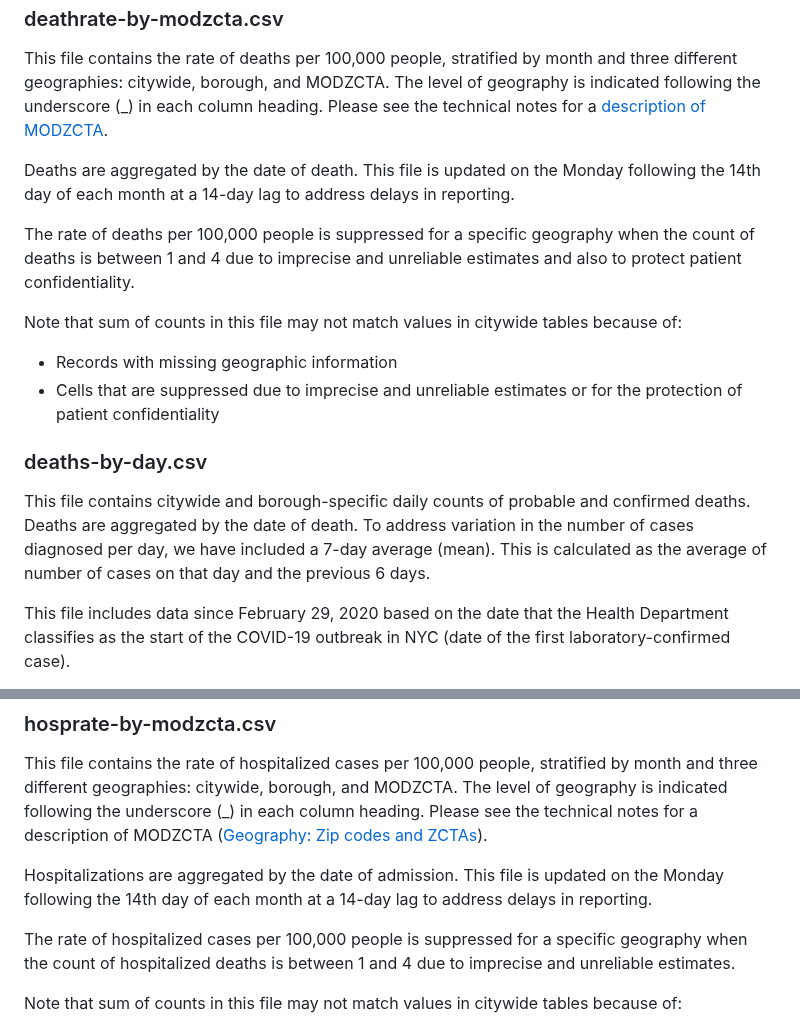
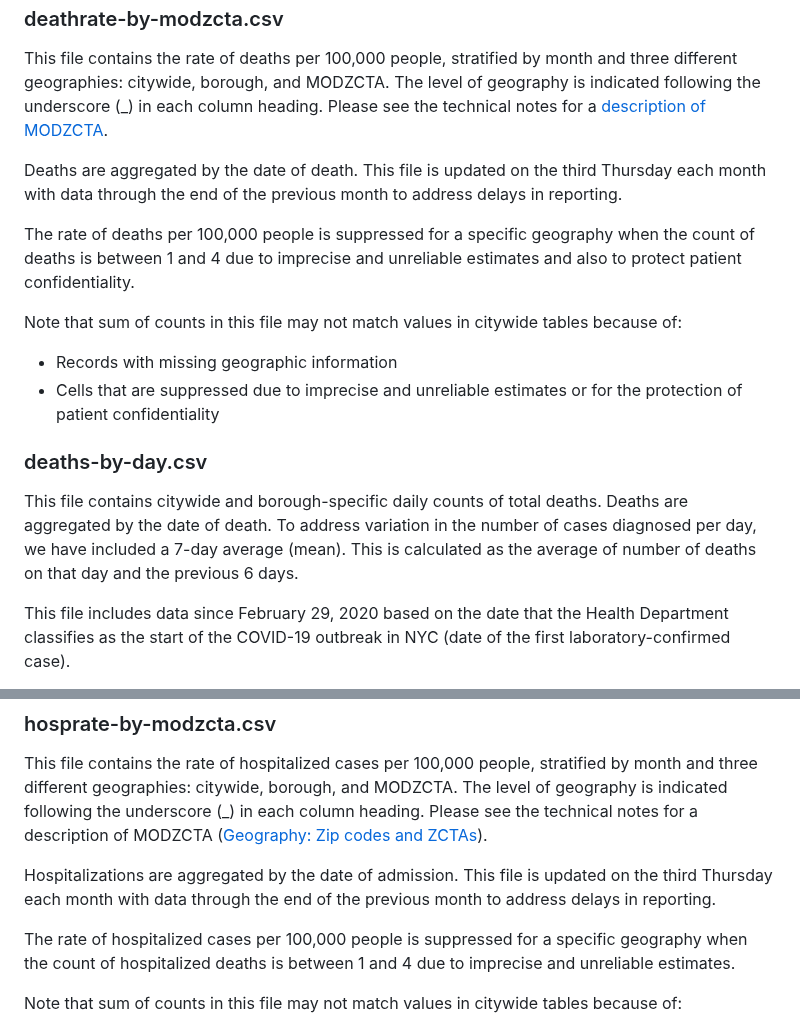
Before and after one commit to nychealth/coronavirus-data, a Markdown page: trends/Readme.md, 2 parts joined by grey strips. Drawn GitHub-style.

```diff
--- a/trends/Readme.md
+++ b/trends/Readme.md
@@ -148,7 +148,7 @@ This file contains the same data as cases-by-day.csv, hosp-by-day.csv, and death
 
 This file contains the rate of deaths per 100,000 people, stratified by month and three different geographies: citywide, borough, and MODZCTA. The level of geography is indicated following the underscore (_) in each column heading. Please see the technical notes for a [description of MODZCTA](https://github.com/nychealth/coronavirus-data#geography-zip-codes-and-zctas).
 
-Deaths are aggregated by the date of death. This file is updated on the Monday following the 14th day of each month at a 14-day lag to address delays in reporting.
+Deaths are aggregated by the date of death. This file is updated on the third Thursday each month with data through the end of the previous month to address delays in reporting.
 
 The rate of deaths per 100,000 people is suppressed for a specific geography when the count of deaths is between 1 and 4 due to imprecise and unreliable estimates and also to protect patient confidentiality.
 
@@ -158,7 +158,7 @@ Note that sum of counts in this file may not match values in citywide tables bec
 
 ### deaths-by-day.csv
 
-This file contains citywide and borough-specific daily counts of probable and confirmed deaths. Deaths are aggregated by the date of death. To address variation in the number of cases diagnosed per day, we have included a 7-day average (mean). This is calculated as the average of number of cases on that day and the previous 6 days.
+This file contains citywide and borough-specific daily counts of total deaths. Deaths are aggregated by the date of death. To address variation in the number of cases diagnosed per day, we have included a 7-day average (mean). This is calculated as the average of number of deaths on that day and the previous 6 days.
 
 This file includes data since February 29, 2020 based on the date that the Health Department classifies as the start of the COVID-19 outbreak in NYC (date of the first laboratory-confirmed case).
 
@@ -226,7 +214,7 @@ Note that sum of counts in this file may not match values in citywide tables bec
 
 This file contains the rate of hospitalized cases per 100,000 people, stratified by month and three different geographies: citywide, borough, and MODZCTA. The level of geography is indicated following the underscore (_) in each column heading. Please see the technical notes for a description of MODZCTA ([Geography: Zip codes and ZCTAs](https://github.com/nychealth/coronavirus-data#geography-zip-codes-and-zctas)).
 
-Hospitalizations are aggregated by the date of admission. This file is updated on the Monday following the 14th day of each month at a 14-day lag to address delays in reporting.
+Hospitalizations are aggregated by the date of admission. This file is updated on the third Thursday each month with data through the end of the previous month to address delays in reporting.
 
 The rate of hospitalized cases per 100,000 people is suppressed for a specific geography when the count of hospitalized deaths is between 1 and 4 due to imprecise and unreliable estimates.
 
```
Also changed, not shown: other parts of trends/Readme.md (+12 -24 lines).
